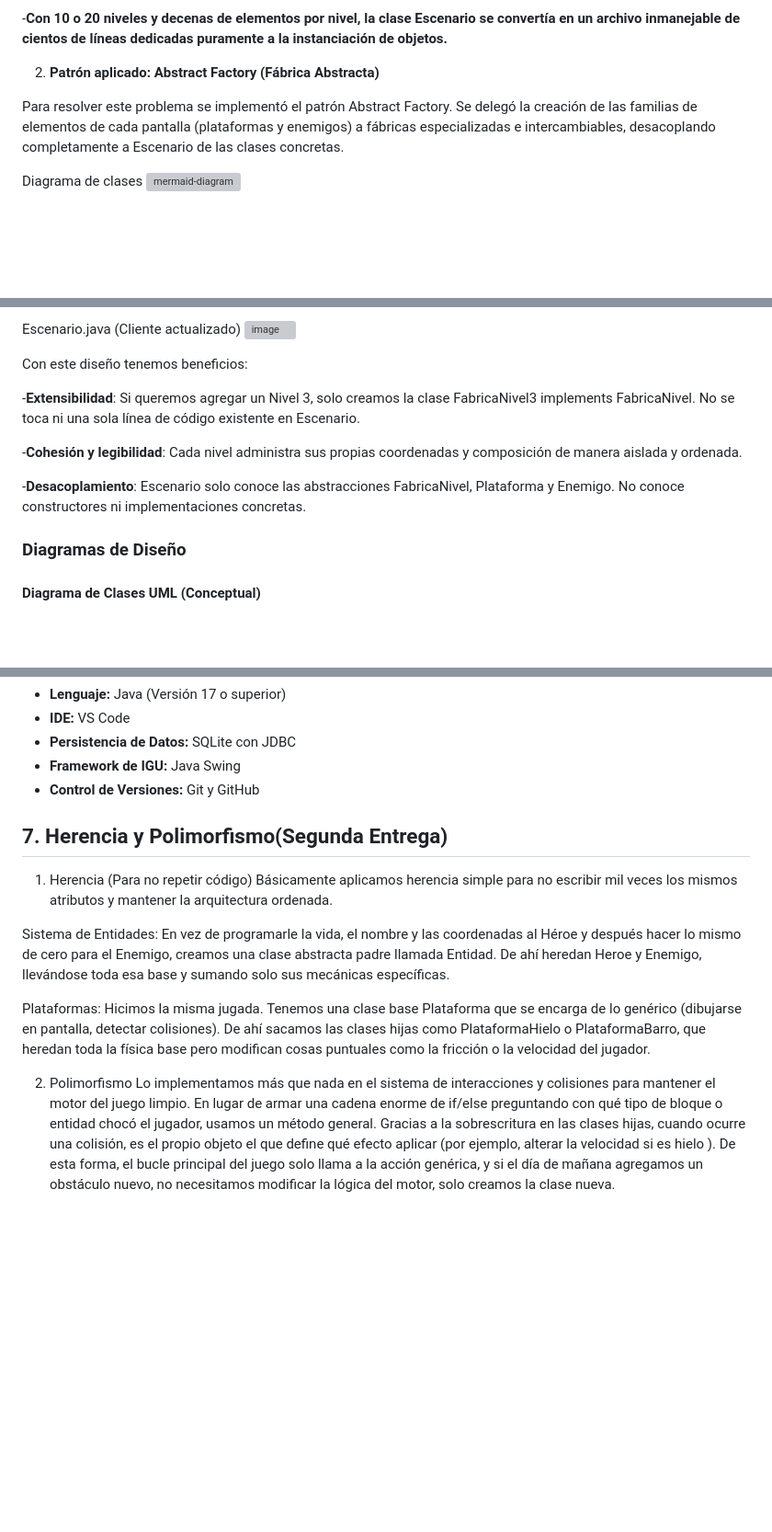
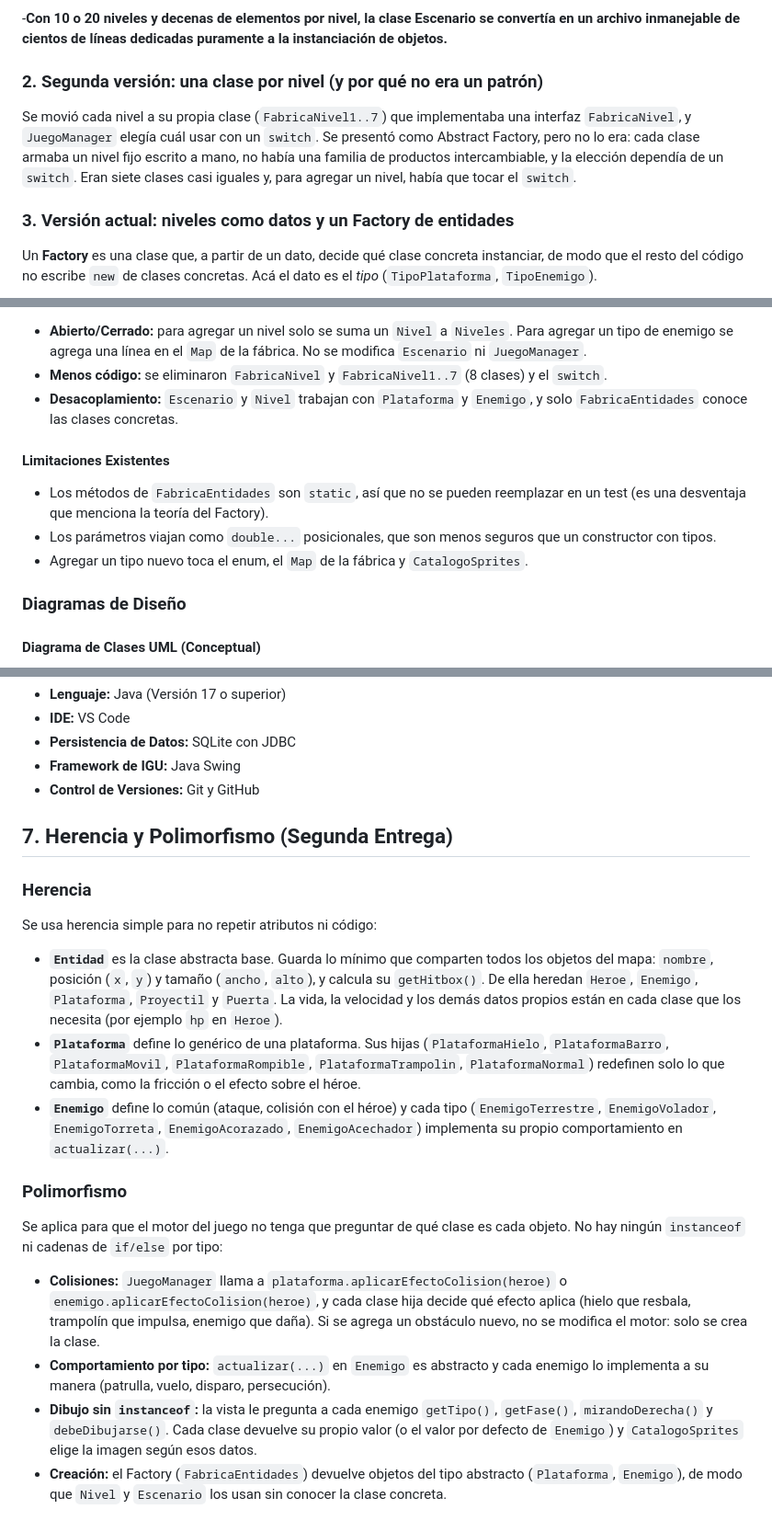
Before and after one commit to JoelCabrera07/trabajo-final-2026-G22, a Markdown page: README.md, 3 parts joined by grey strips. Shown at 92% size. GitHub-like rendering; blank space fills up the shorter version; grey boxes are pictures that could not be loaded.

Commit message:
Actualiza el README con MVC, el patron Factory y el UML nuevo

```diff
--- a/README.md
+++ b/README.md
@@ -82,11 +98,11 @@ Si sumamos más enemigos y plataformas, este bloque crece sin control...
 
 -**Con 10 o 20 niveles y decenas de elementos por nivel, la clase Escenario se convertía en un archivo inmanejable de cientos de líneas dedicadas puramente a la instanciación de objetos.**
 
-2. **Patrón aplicado: Abstract Factory (Fábrica Abstracta)**
+### 2. Segunda versión: una clase por nivel (y por qué no era un patrón)
 
-Para resolver este problema se implementó el patrón Abstract Factory. Se delegó la creación de las familias de elementos de cada pantalla (plataformas y enemigos) a fábricas especializadas e intercambiables, desacoplando completamente a Escenario de las clases concretas.
+Se movió cada nivel a su propia clase (`FabricaNivel1..7`) que implementaba una interfaz `FabricaNivel`, y `JuegoManager` elegía cuál usar con un `switch`. Se presentó como Abstract Factory, pero no lo era: cada clase armaba un nivel fijo escrito a mano, no había una familia de productos intercambiable, y la elección dependía de un `switch`. Eran siete clases casi iguales y, para agregar un nivel, había que tocar el `switch`.
 
+### 3. Versión actual: niveles como datos y un Factory de entidades
 
-Diagrama de clases
-<img width="669" height="885" alt="mermaid-diagram" src="https://github.com/user-attachments/assets/a2dc8943-fea0-46ad-a191-9bac4064eea8" />
+Un **Factory** es una clase que, a partir de un dato, decide qué clase concreta instanciar, de modo que el resto del código no escribe `new` de clases concretas. Acá el dato es el *tipo* (`TipoPlataforma`, `TipoEnemigo`).
 
@@ -103,14 +114,14 @@ FabricaNivel2.java (Fábrica de la Pantalla 2)
 
-Escenario.java (Cliente actualizado)
-<img width="1004" height="285" alt="image" src="https://github.com/user-attachments/assets/483b9520-d5ee-4492-b9df-a7c64da9f754" />
+- **Abierto/Cerrado:** para agregar un nivel solo se suma un `Nivel` a `Niveles`. Para agregar un tipo de enemigo se agrega una línea en el `Map` de la fábrica. No se modifica `Escenario` ni `JuegoManager`.
+- **Menos código:** se eliminaron `FabricaNivel` y `FabricaNivel1..7` (8 clases) y el `switch`.
+- **Desacoplamiento:** `Escenario` y `Nivel` trabajan con `Plataforma` y `Enemigo`, y solo `FabricaEntidades` conoce las clases concretas.
 
-Con este diseño tenemos beneficios:
+#### Limitaciones Existentes
 
--**Extensibilidad**: Si queremos agregar un Nivel 3, solo creamos la clase FabricaNivel3 implements FabricaNivel. No se toca ni una sola línea de código existente en Escenario.
+- Los métodos de `FabricaEntidades` son `static`, así que no se pueden reemplazar en un test (es una desventaja que menciona la teoría del Factory).
+- Los parámetros viajan como `double...` posicionales, que son menos seguros que un constructor con tipos.
+- Agregar un tipo nuevo toca el enum, el `Map` de la fábrica y `CatalogoSprites`.
 
--**Cohesión y legibilidad**: Cada nivel administra sus propias coordenadas y composición de manera aislada y ordenada.
-
--**Desacoplamiento**: Escenario solo conoce las abstracciones FabricaNivel, Plataforma y Enemigo. No conoce constructores ni implementaciones concretas.
 
 ### Diagramas de Diseño
 
@@ -275,15 +312,21 @@ Nota: con Java 22 o superior aparece un aviso de SQLite sobre acceso nativo. No
 - **Framework de IGU:** Java Swing
 - **Control de Versiones:** Git y GitHub
 
-## 7. Herencia y Polimorfismo(Segunda Entrega)
+## 7. Herencia y Polimorfismo (Segunda Entrega)
 
-1. Herencia (Para no repetir código)
-Básicamente aplicamos herencia simple para no escribir mil veces los mismos atributos y mantener la arquitectura ordenada.
+### Herencia
 
-Sistema de Entidades: En vez de programarle la vida, el nombre y las coordenadas al Héroe y después hacer lo mismo de cero para el Enemigo, creamos una clase abstracta padre llamada Entidad. De ahí heredan Heroe y Enemigo, llevándose toda esa base y sumando solo sus mecánicas específicas.
+Se usa herencia simple para no repetir atributos ni código:
 
-Plataformas: Hicimos la misma jugada. Tenemos una clase base Plataforma que se encarga de lo genérico (dibujarse en pantalla, detectar colisiones). De ahí sacamos las clases hijas como PlataformaHielo o PlataformaBarro, que heredan toda la física base pero modifican cosas puntuales como la fricción o la velocidad del jugador.
+- **`Entidad`** es la clase abstracta base. Guarda lo mínimo que comparten todos los objetos del mapa: `nombre`, posición (`x`, `y`) y tamaño (`ancho`, `alto`), y calcula su `getHitbox()`. De ella heredan `Heroe`, `Enemigo`, `Plataforma`, `Proyectil` y `Puerta`. La vida, la velocidad y los demás datos propios están en cada clase que los necesita (por ejemplo `hp` en `Heroe`).
+- **`Plataforma`** define lo genérico de una plataforma. Sus hijas (`PlataformaHielo`, `PlataformaBarro`, `PlataformaMovil`, `PlataformaRompible`, `PlataformaTrampolin`, `PlataformaNormal`) redefinen solo lo que cambia, como la fricción o el efecto sobre el héroe.
+- **`Enemigo`** define lo común (ataque, colisión con el héroe) y cada tipo (`EnemigoTerrestre`, `EnemigoVolador`, `EnemigoTorreta`, `EnemigoAcorazado`, `EnemigoAcechador`) implementa su propio comportamiento en `actualizar(...)`.
 
-2. Polimorfismo
-Lo implementamos más que nada en el sistema de interacciones y colisiones para mantener el motor del juego limpio.
-En lugar de armar una cadena enorme de if/else preguntando con qué tipo de bloque o entidad chocó el jugador, usamos un método general. Gracias a la sobrescritura en las clases hijas, cuando ocurre una colisión, es el propio objeto el que define qué efecto aplicar (por ejemplo, alterar la velocidad si es hielo ). De esta forma, el bucle principal del juego solo llama a la acción genérica, y si el día de mañana agregamos un obstáculo nuevo, no necesitamos modificar la lógica del motor, solo creamos la clase nueva.
+### Polimorfismo
+
+Se aplica para que el motor del juego no tenga que preguntar de qué clase es cada objeto. No hay ningún `instanceof` ni cadenas de `if/else` por tipo:
+
+- **Colisiones:** `JuegoManager` llama a `plataforma.aplicarEfectoColision(heroe)` o `enemigo.aplicarEfectoColision(heroe)`, y cada clase hija decide qué efecto aplica (hielo que resbala, trampolín que impulsa, enemigo que daña). Si se agrega un obstáculo nuevo, no se modifica el motor: solo se crea la clase.
+- **Comportamiento por tipo:** `actualizar(...)` en `Enemigo` es abstracto y cada enemigo lo implementa a su manera (patrulla, vuelo, disparo, persecución).
+- **Dibujo sin `instanceof`:** la vista le pregunta a cada enemigo `getTipo()`, `getFase()`, `mirandoDerecha()` y `debeDibujarse()`. Cada clase devuelve su propio valor (o el valor por defecto de `Enemigo`) y `CatalogoSprites` elige la imagen según esos datos.
+- **Creación:** el Factory (`FabricaEntidades`) devuelve objetos del tipo abstracto (`Plataforma`, `Enemigo`), de modo que `Nivel` y `Escenario` los usan sin conocer la clase concreta.
```
Also changed, not shown: other parts of README.md (+122 -85 lines), docs/img/factory.png (added).
